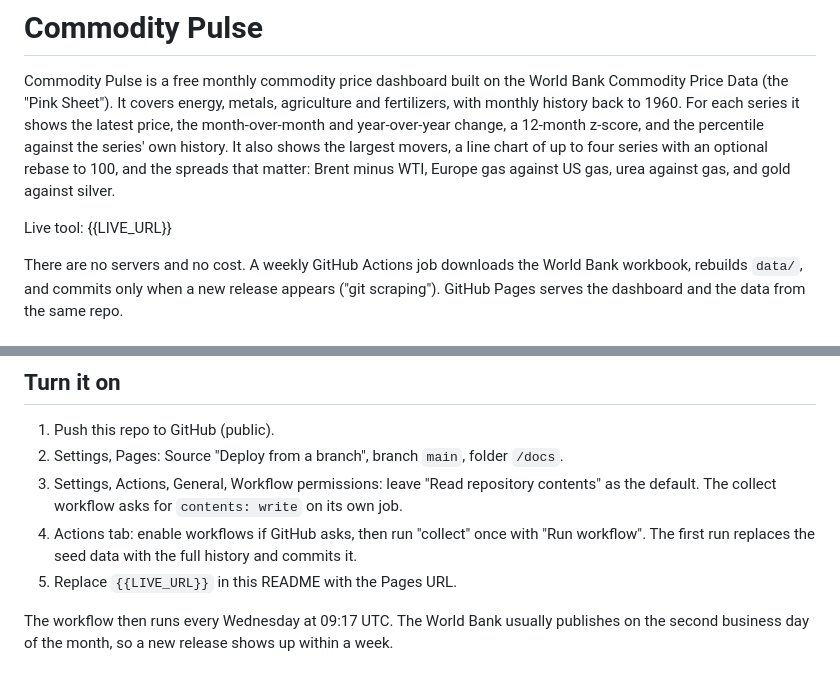
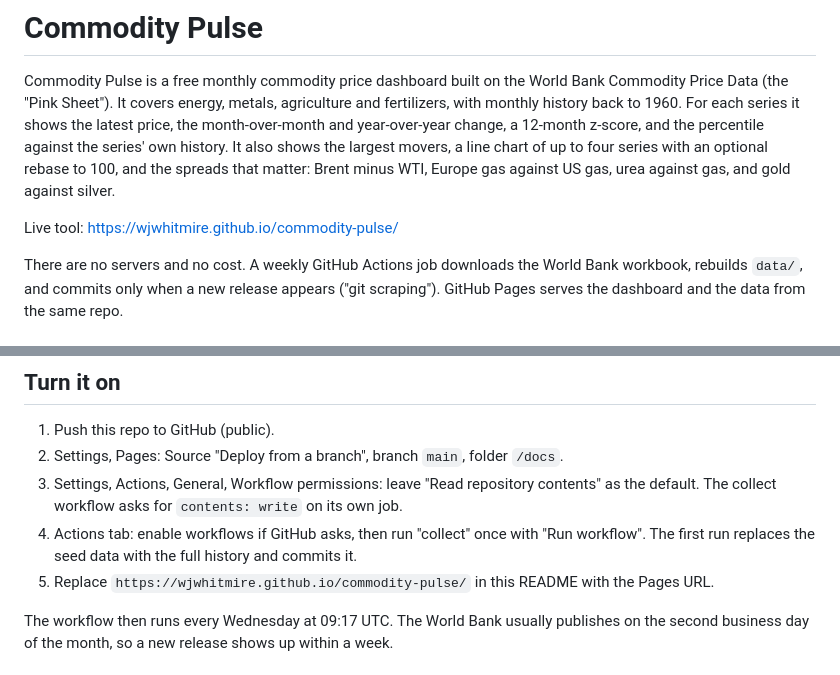
Before and after one commit to wjwhitmire/commodity-pulse, a Markdown page: README.md, 2 parts joined by grey strips. GitHub-like rendering.

Commit message:
Set live links

```diff
--- a/README.md
+++ b/README.md
@@ -2,7 +2,7 @@
 
 Commodity Pulse is a free monthly commodity price dashboard built on the World Bank Commodity Price Data (the "Pink Sheet"). It covers energy, metals, agriculture and fertilizers, with monthly history back to 1960. For each series it shows the latest price, the month-over-month and year-over-year change, a 12-month z-score, and the percentile against the series' own history. It also shows the largest movers, a line chart of up to four series with an optional rebase to 100, and the spreads that matter: Brent minus WTI, Europe gas against US gas, urea against gas, and gold against silver.
 
-Live tool: {{LIVE_URL}}
+Live tool: https://wjwhitmire.github.io/commodity-pulse/
 
 There are no servers and no cost. A weekly GitHub Actions job downloads the World Bank workbook, rebuilds `data/`, and commits only when a new release appears ("git scraping"). GitHub Pages serves the dashboard and the data from the same repo.
 
@@ -26,7 +26,7 @@ The code in this repo is MIT licensed. The data in `data/` and `docs/data/` stay
 2. Settings, Pages: Source "Deploy from a branch", branch `main`, folder `/docs`.
 3. Settings, Actions, General, Workflow permissions: leave "Read repository contents" as the default. The collect workflow asks for `contents: write` on its own job.
 4. Actions tab: enable workflows if GitHub asks, then run "collect" once with "Run workflow". The first run replaces the seed data with the full history and commits it.
-5. Replace `{{LIVE_URL}}` in this README with the Pages URL.
+5. Replace `https://wjwhitmire.github.io/commodity-pulse/` in this README with the Pages URL.
 
 The workflow then runs every Wednesday at 09:17 UTC. The World Bank usually publishes on the second business day of the month, so a new release shows up within a week.
 
```
